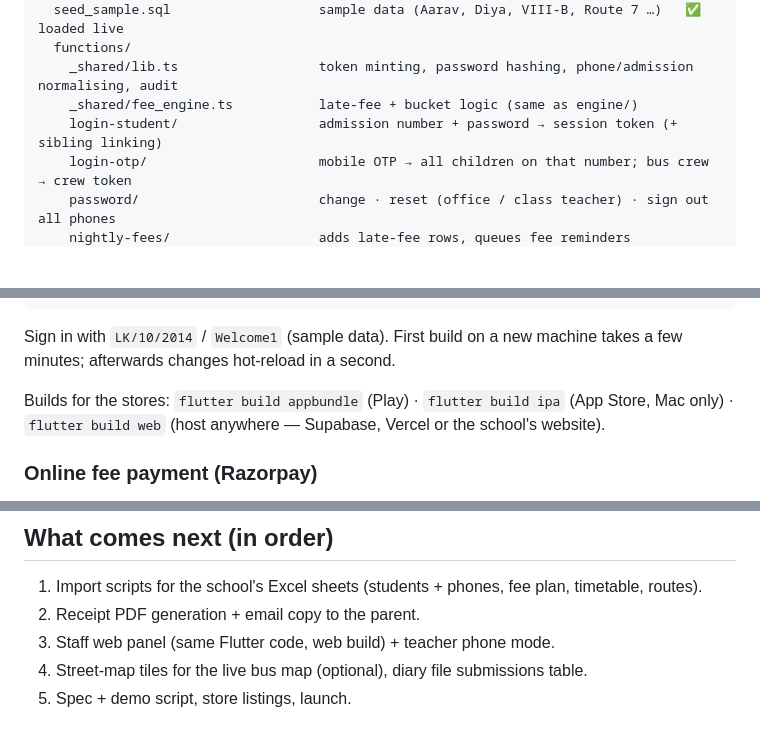
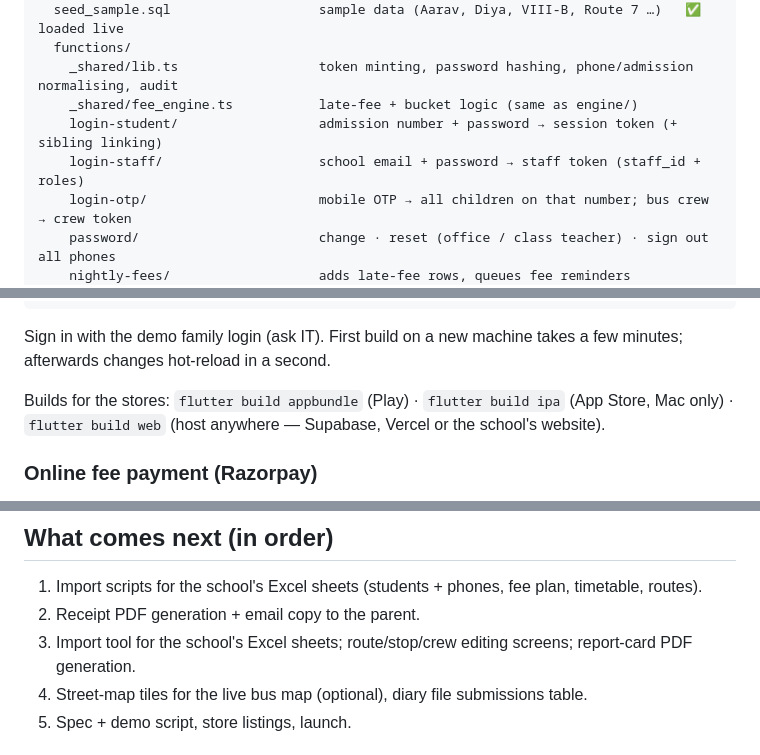
Before and after one commit to royaleconnect/royaleconnect, a Markdown page: README.md, 3 parts joined by grey strips. Drawn GitHub-style; blank space fills up the shorter version.

````diff
--- a/README.md
+++ b/README.md
@@ -18,6 +18,7 @@ supabase/
     _shared/lib.ts                  token minting, password hashing, phone/admission normalising, audit
     _shared/fee_engine.ts           late-fee + bucket logic (same as engine/)
     login-student/                  admission number + password → session token (+ sibling linking)
+    login-staff/                    school email + password → staff token (staff_id + roles)
     login-otp/                      mobile OTP → all children on that number; bus crew → crew token
     password/                       change · reset (office / class teacher) · sign out all phones
     nightly-fees/                   adds late-fee rows, queues fee reminders (−3/0/+3/+6/+10 days)
@@ -100,7 +104,7 @@ flutter run -d chrome                                             # web, instant
 flutter run                                                      # phone/emulator
 ```
 
-Sign in with `LK/10/2014` / `Welcome1` (sample data). First build on a new machine takes a few minutes;
+Sign in with the demo family login (ask IT). First build on a new machine takes a few minutes;
 afterwards changes hot-reload in a second.
 
 Builds for the stores: `flutter build appbundle` (Play) · `flutter build ipa` (App Store, Mac only) ·
@@ -143,7 +154,7 @@ Create a Firebase project (free) → add Android + iOS apps → download `google
 
 1. Import scripts for the school's Excel sheets (students + phones, fee plan, timetable, routes).
 2. Receipt PDF generation + email copy to the parent.
-3. Staff web panel (same Flutter code, web build) + teacher phone mode.
+3. Import tool for the school's Excel sheets; route/stop/crew editing screens; report-card PDF generation.
 4. Street-map tiles for the live bus map (optional), diary file submissions table.
 5. Spec + demo script, store listings, launch.
 
````
Also changed, not shown: other parts of README.md (+16 -6 lines).
